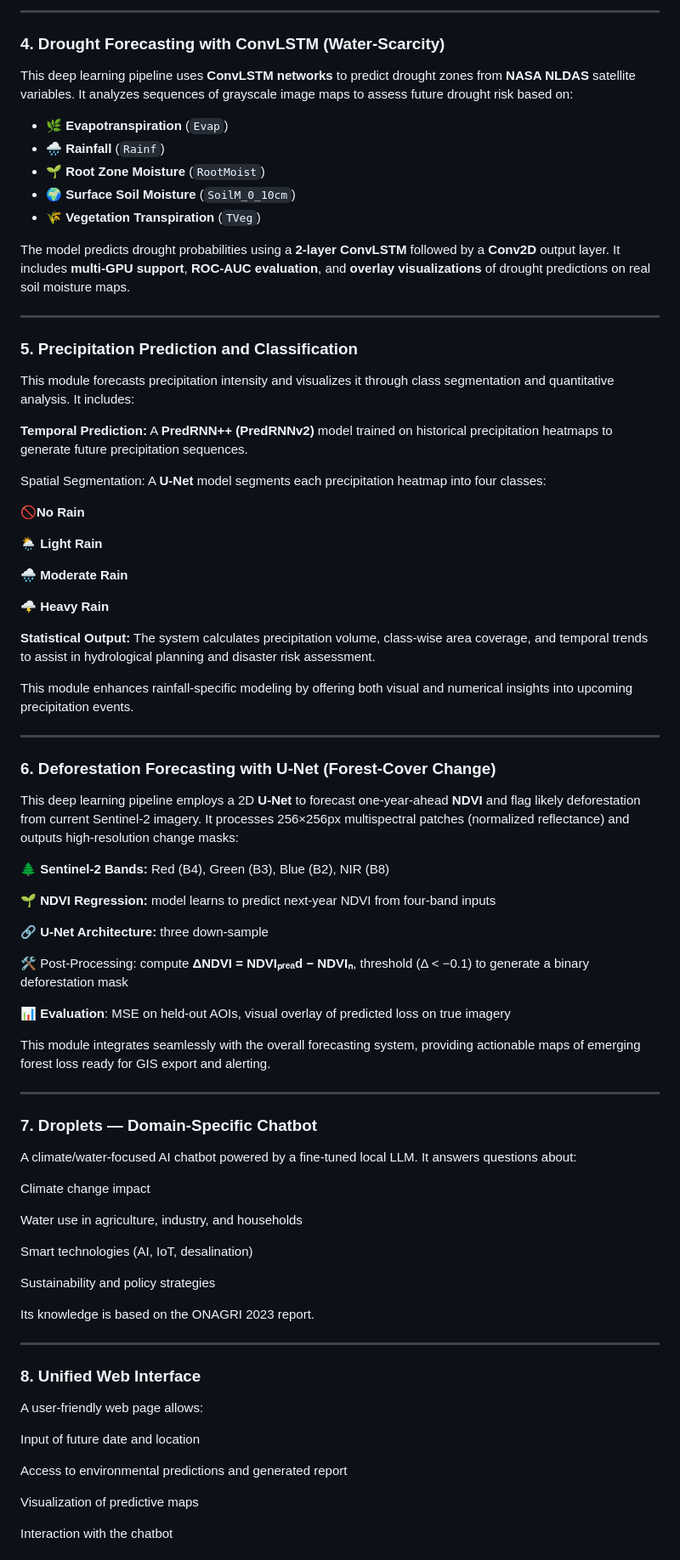
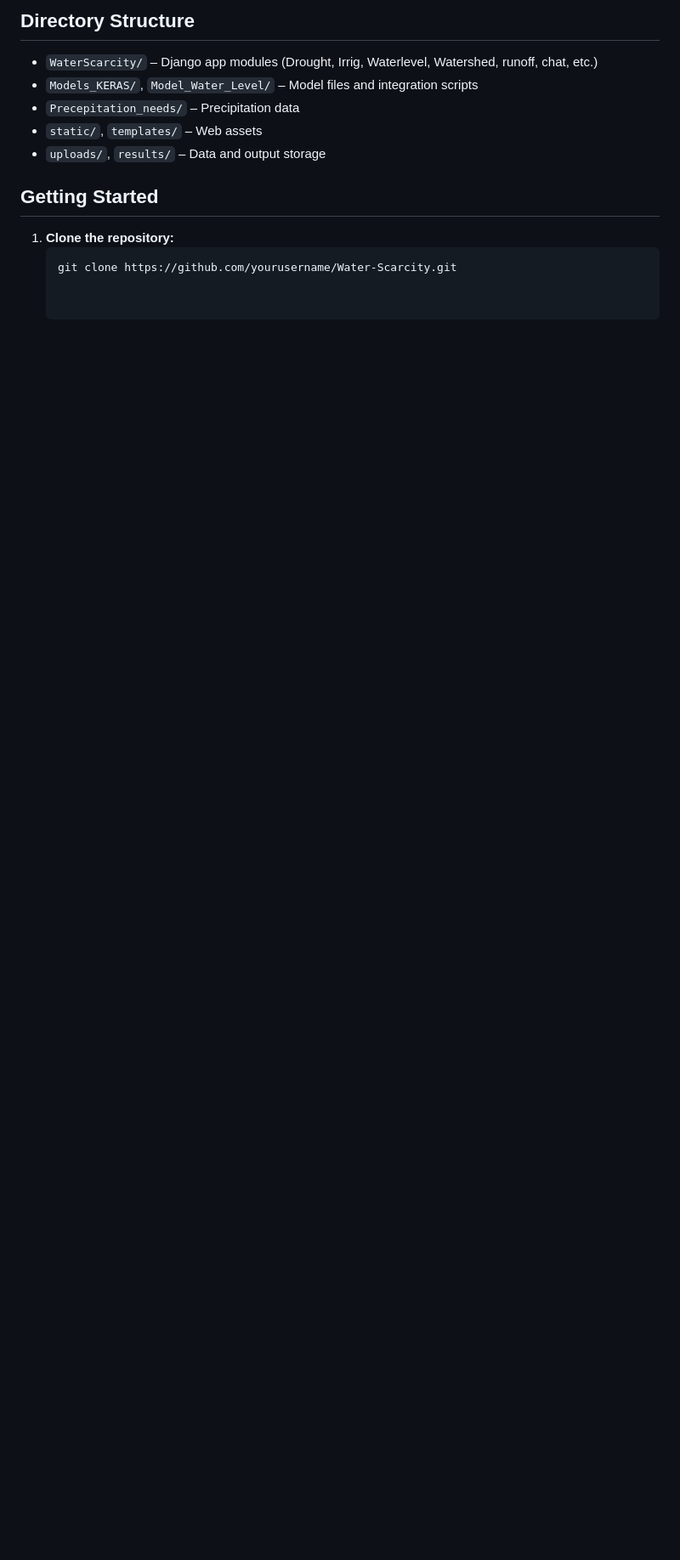
Before and after one commit to TouihriMedAmine/Water-Scarcity, a Markdown page: README.md, the part around the change printed below. Shown: that part at 85% size. GitHub-like rendering; blank space fills up the shorter version.

````diff
--- a/README.md
+++ b/README.md
@@ -37,85 +63,14 @@ We use a combination of **CNNs**, **U-Net**, **FCN**, and **ResNet** architectur
 
----
+## Directory Structure
+- `WaterScarcity/` – Django app modules (Drought, Irrig, Waterlevel, Watershed, runoff, chat, etc.)
+- `Models_KERAS/`, `Model_Water_Level/` – Model files and integration scripts
+- `Precepitation_needs/` – Precipitation data
+- `static/`, `templates/` – Web assets
+- `uploads/`, `results/` – Data and output storage
 
-### 4. Drought Forecasting with ConvLSTM (Water-Scarcity)
-This deep learning pipeline uses **ConvLSTM networks** to predict drought zones from **NASA NLDAS** satellite variables. It analyzes sequences of grayscale image maps to assess future drought risk based on:
+## Getting Started
+1. **Clone the repository:**
+   ```bash
+   git clone https://github.com/yourusername/Water-Scarcity.git
 
-- 🌿 **Evapotranspiration** (`Evap`)
-- 🌧 **Rainfall** (`Rainf`)
-- 🌱 **Root Zone Moisture** (`RootMoist`)
-- 🌍 **Surface Soil Moisture** (`SoilM_0_10cm`)
-- 🌾 **Vegetation Transpiration** (`TVeg`)
 
-The model predicts drought probabilities using a **2-layer ConvLSTM** followed by a **Conv2D** output layer. It includes **multi-GPU support**, **ROC-AUC evaluation**, and **overlay visualizations** of drought predictions on real soil moisture maps.
-
----
-
-### 5. Precipitation Prediction and Classification
-This module forecasts precipitation intensity and visualizes it through class segmentation and quantitative analysis. It includes:
-
-**Temporal Prediction:**
-A **PredRNN++ (PredRNNv2)** model trained on historical precipitation heatmaps to generate future precipitation sequences.
-
-Spatial Segmentation:
-A **U-Net** model segments each precipitation heatmap into four classes:
-
-🚫**No Rain**
-
-🌦 **Light Rain**
-
-🌧 **Moderate Rain**
-
-🌩 **Heavy Rain**
-
-**Statistical Output:**
-The system calculates precipitation volume, class-wise area coverage, and temporal trends to assist in hydrological planning and disaster risk assessment.
-
-This module enhances rainfall-specific modeling by offering both visual and numerical insights into upcoming precipitation events.
-
----
-
-### 6. Deforestation Forecasting with U-Net (Forest‐Cover Change)
-
-This deep learning pipeline employs a 2D **U-Net** to forecast one-year-ahead **NDVI** and flag likely deforestation from current Sentinel-2 imagery. It processes 256×256px multispectral patches (normalized reflectance) and outputs high-resolution change masks:
-
-🌲 **Sentinel-2 Bands:** Red (B4), Green (B3), Blue (B2), NIR (B8)
-
-🌱 **NDVI Regression:** model learns to predict next-year NDVI from four-band inputs
-
-🔗 **U-Net Architecture:** three down-sample
-
-🛠 Post-Processing: compute **ΔNDVI = NDVIₚᵣₑₐd − NDVIₙ**, threshold (Δ < −0.1) to generate a binary deforestation mask
-
-📊 **Evaluation**: MSE on held-out AOIs, visual overlay of predicted loss on true imagery
-
-This module integrates seamlessly with the overall forecasting system, providing actionable maps of emerging forest loss ready for GIS export and alerting.
-
----
-
-### 7. Droplets — Domain-Specific Chatbot
-A climate/water-focused AI chatbot powered by a fine-tuned local LLM. It answers questions about:
-
-Climate change impact
-
-Water use in agriculture, industry, and households
-
-Smart technologies (AI, IoT, desalination)
-
-Sustainability and policy strategies
-
-Its knowledge is based on the ONAGRI 2023 report.
-
----
-
-### 8. Unified Web Interface
-
-A user-friendly web page allows:
-
-Input of future date and location
-
-Access to environmental predictions and generated report
-
-Visualization of predictive maps
-
-Interaction with the chatbot
-
````
Also changed, not shown: other parts of README.md (+55 -37 lines).
